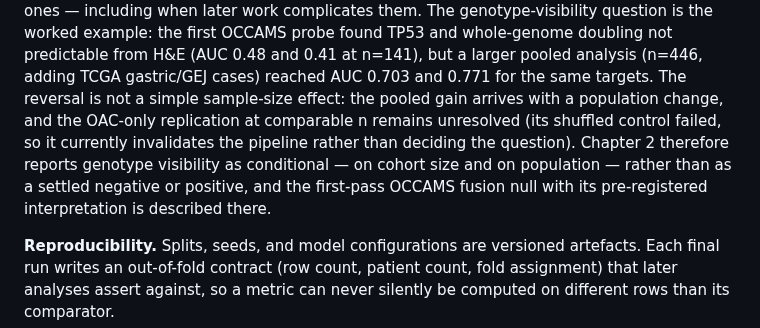
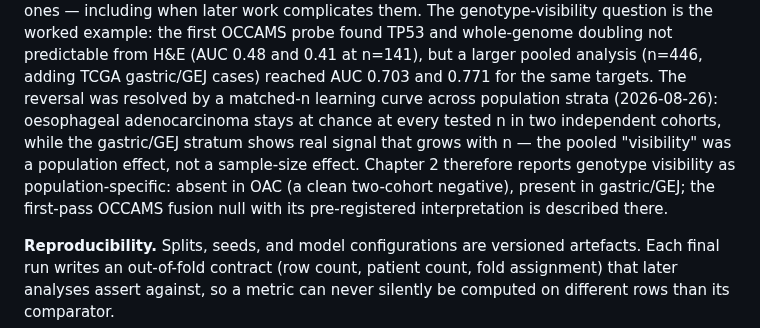
Before and after one commit to rzuberi/thesis, a Markdown page: chapters/ch1/evaluation_protocol.md, the part around the change. Rendered like a GitHub page.

```diff
--- a/chapters/ch1/evaluation_protocol.md
+++ b/chapters/ch1/evaluation_protocol.md
@@ -39,13 +39,14 @@ complicates them. The genotype-visibility question is the worked example: the
 first OCCAMS probe found TP53 and whole-genome doubling not predictable from H&E
 (AUC 0.48 and 0.41 at n=141), but a larger pooled analysis (n=446, adding TCGA
 gastric/GEJ cases) reached AUC 0.703 and 0.771 for the same targets. The
-reversal is not a simple sample-size effect: the pooled gain arrives with a
-population change, and the OAC-only replication at comparable n remains
-unresolved (its shuffled control failed, so it currently invalidates the
-pipeline rather than deciding the question). Chapter 2 therefore reports
-genotype visibility as conditional — on cohort size and on population — rather
-than as a settled negative or positive, and the first-pass OCCAMS fusion null
-with its pre-registered interpretation is described there.
+reversal was resolved by a matched-n learning curve across population strata
+(2026-08-26): oesophageal adenocarcinoma stays at chance at every tested n in
+two independent cohorts, while the gastric/GEJ stratum shows real signal that
+grows with n — the pooled "visibility" was a population effect, not a
+sample-size effect. Chapter 2 therefore reports genotype visibility as
+population-specific: absent in OAC (a clean two-cohort negative), present in
+gastric/GEJ; the first-pass OCCAMS fusion null with its pre-registered
+interpretation is described there.
 
 **Reproducibility.** Splits, seeds, and model configurations are versioned
 artefacts. Each final run writes an out-of-fold contract (row count, patient count,
```
Also changed, not shown: EXECUTION_PLAN.md (+8 -0 lines), docs/review_findings.md (+4 -0 lines).
